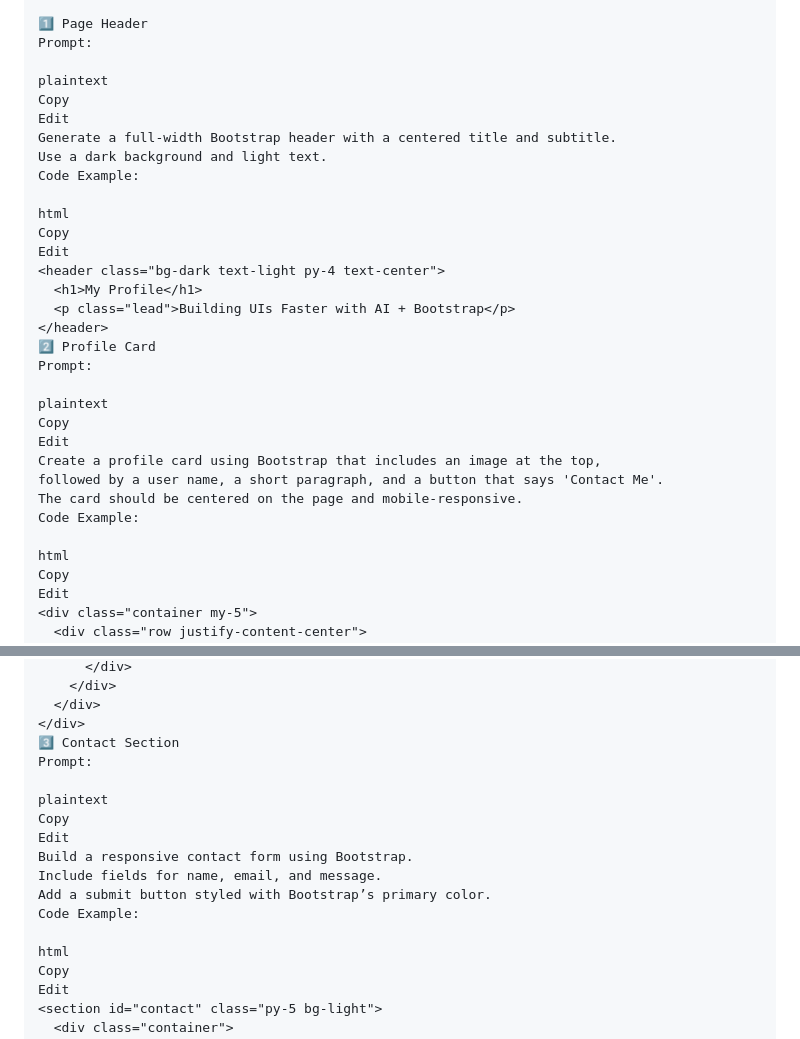
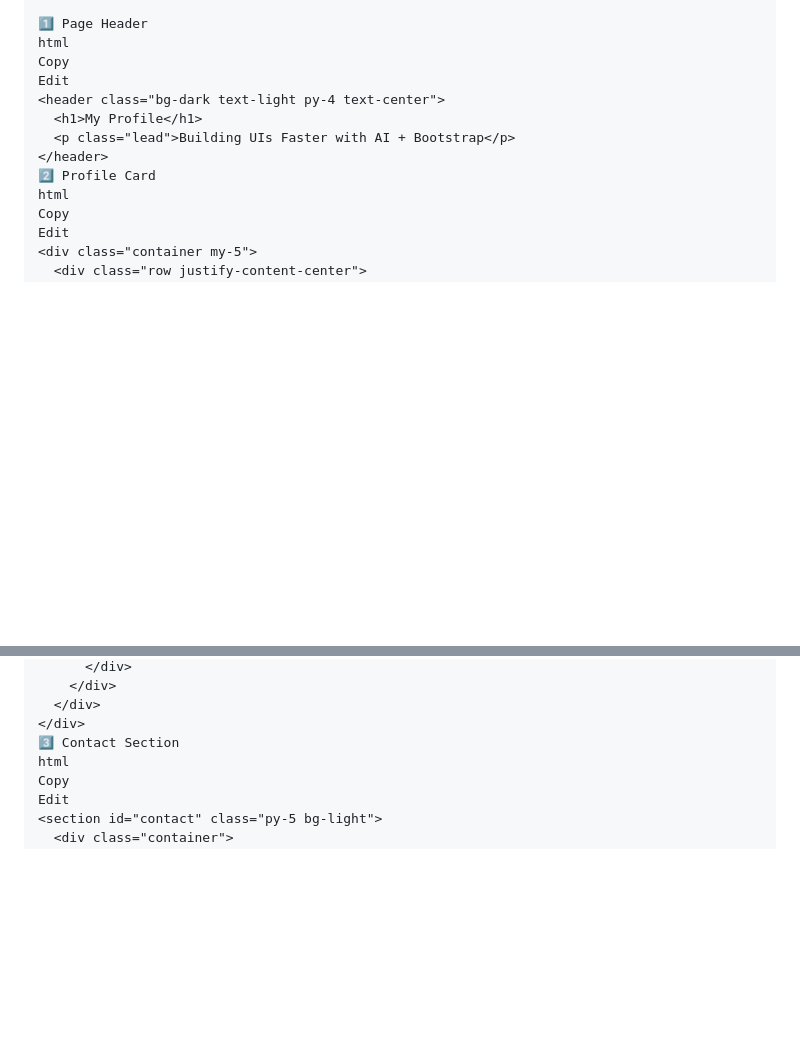
Before and after one commit to intense-code/bootstrapWithAI, a Markdown page: README.md, 2 parts joined by grey strips. Rendered like a GitHub page; blank space fills up the shorter version.

```diff
--- a/README.md
+++ b/README.md
@@ -54,15 +64,6 @@ Building the Profile Page
 We’ll break the page into three components.
 
 1️⃣ Page Header
-Prompt:
-
-plaintext
-Copy
-Edit
-Generate a full-width Bootstrap header with a centered title and subtitle.
-Use a dark background and light text.
-Code Example:
-
 html
 Copy
 Edit
@@ -71,16 +72,6 @@ Edit
   <p class="lead">Building UIs Faster with AI + Bootstrap</p>
 </header>
 2️⃣ Profile Card
-Prompt:
-
-plaintext
-Copy
-Edit
-Create a profile card using Bootstrap that includes an image at the top,
-followed by a user name, a short paragraph, and a button that says 'Contact Me'.
-The card should be centered on the page and mobile-responsive.
-Code Example:
-
 html
 Copy
 Edit
@@ -99,16 +90,6 @@ Edit
   </div>
 </div>
 3️⃣ Contact Section
-Prompt:
-
-plaintext
-Copy
-Edit
-Build a responsive contact form using Bootstrap.
-Include fields for name, email, and message.
-Add a submit button styled with Bootstrap’s primary color.
-Code Example:
-
 html
 Copy
 Edit
```
Also changed, not shown: other parts of README.md (+37 -86 lines).
